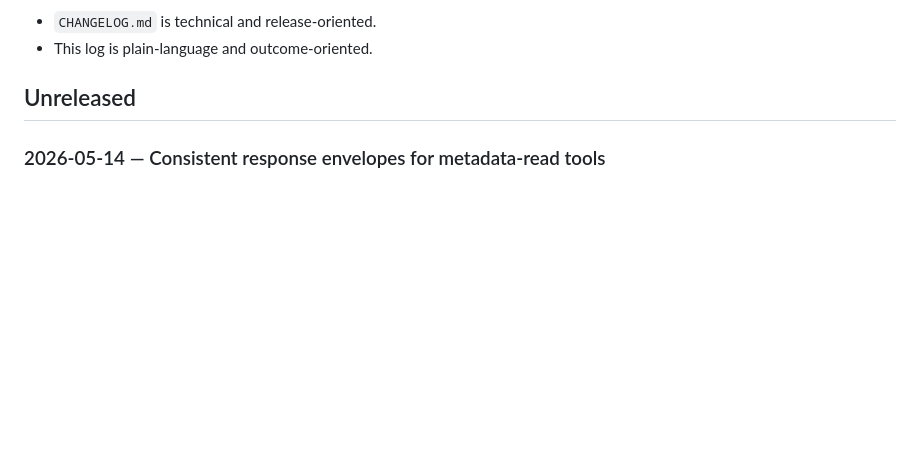
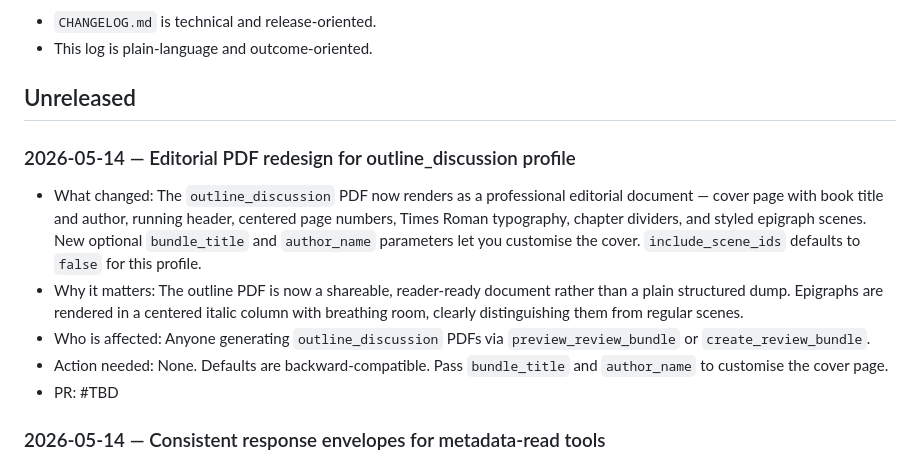
Before and after one commit to hannasdev/mcp-writing, a Markdown page: docs/release-log.md, the part around the change. Drawn GitHub-style; blank space fills up the shorter version.

Commit message:
docs(release-log): add entry for outline_discussion PDF redesign
Signed-off-by: Hanna Rosengren <4538260+hannasoderstromdev@users.noreply.github.com>

```diff
--- a/docs/release-log.md
+++ b/docs/release-log.md
@@ -7,6 +7,14 @@ This complements `CHANGELOG.md`:
 - This log is plain-language and outcome-oriented.
 
 ## Unreleased
+
+### 2026-05-14 — Editorial PDF redesign for outline_discussion profile
+
+- What changed: The `outline_discussion` PDF now renders as a professional editorial document — cover page with book title and author, running header, centered page numbers, Times Roman typography, chapter dividers, and styled epigraph scenes. New optional `bundle_title` and `author_name` parameters let you customise the cover. `include_scene_ids` defaults to `false` for this profile.
+- Why it matters: The outline PDF is now a shareable, reader-ready document rather than a plain structured dump. Epigraphs are rendered in a centered italic column with breathing room, clearly distinguishing them from regular scenes.
+- Who is affected: Anyone generating `outline_discussion` PDFs via `preview_review_bundle` or `create_review_bundle`.
+- Action needed: None. Defaults are backward-compatible. Pass `bundle_title` and `author_name` to customise the cover page.
+- PR: #TBD
 
 ### 2026-05-14 — Consistent response envelopes for metadata-read tools
 
```
